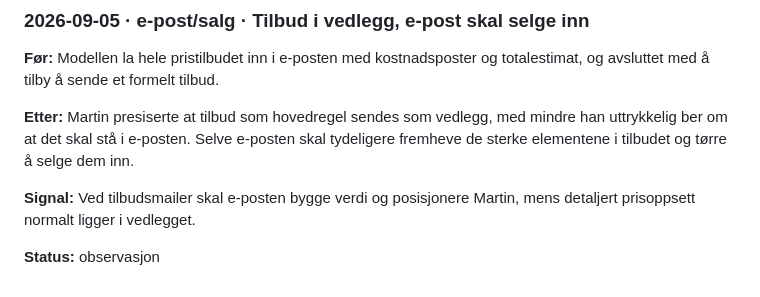
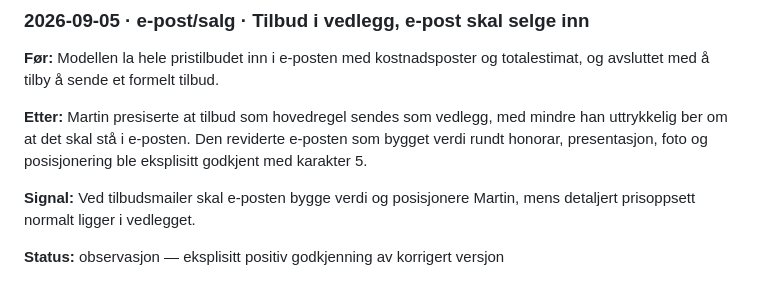
Before and after one commit to martinbrusletto-jpg/bruslettoeiendom, a Markdown page: CORRECTIONS.md, the part around the change. Drawn GitHub-style.

Commit message:
learn: approve offer email pattern

```diff
--- a/CORRECTIONS.md
+++ b/CORRECTIONS.md
@@ -107,9 +107,9 @@ Notion: https://app.notion.com/p/3d2f76d1e8808167bad1f20935fa4c12
 Modellen la hele pristilbudet inn i e-posten med kostnadsposter og totalestimat, og avsluttet med å tilby å sende et formelt tilbud.
 
 **Etter:**
-Martin presiserte at tilbud som hovedregel sendes som vedlegg, med mindre han uttrykkelig ber om at det skal stå i e-posten. Selve e-posten skal tydeligere fremheve de sterke elementene i tilbudet og tørre å selge dem inn.
+Martin presiserte at tilbud som hovedregel sendes som vedlegg, med mindre han uttrykkelig ber om at det skal stå i e-posten. Den reviderte e-posten som bygget verdi rundt honorar, presentasjon, foto og posisjonering ble eksplisitt godkjent med karakter 5.
 
 **Signal:**
 Ved tilbudsmailer skal e-posten bygge verdi og posisjonere Martin, mens detaljert prisoppsett normalt ligger i vedlegget.
 
-**Status:** observasjon
+**Status:** observasjon — eksplisitt positiv godkjenning av korrigert versjon
```
